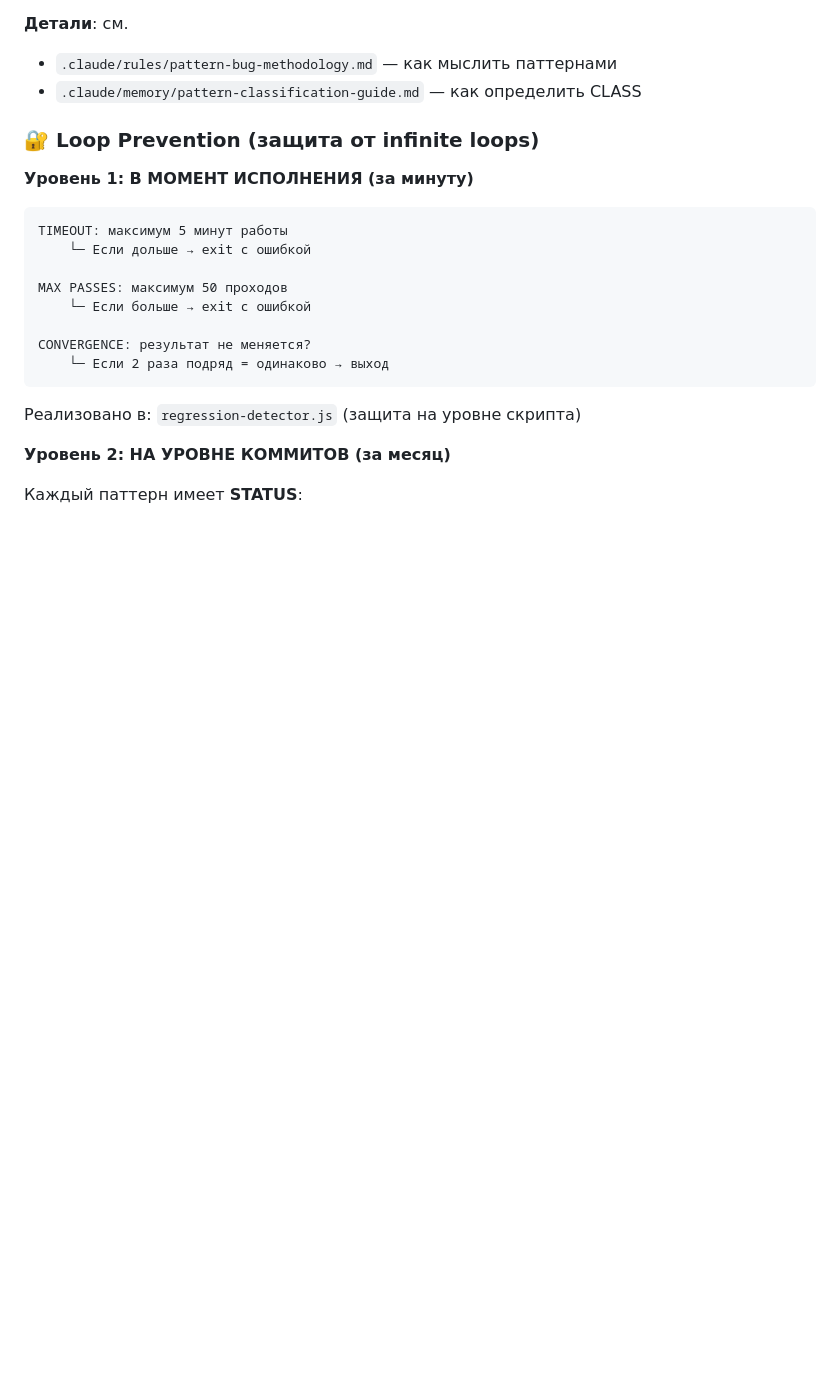
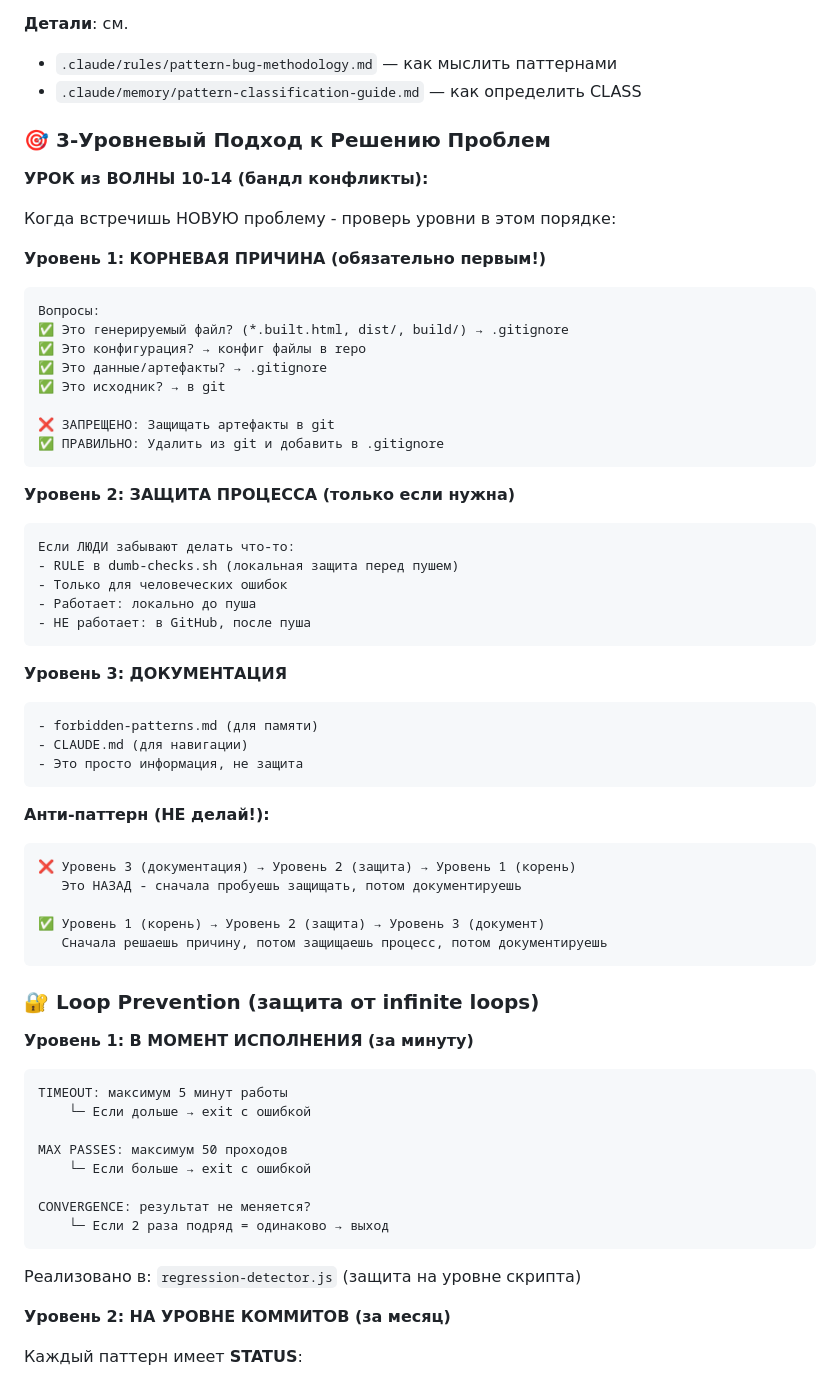
Before and after one commit to xopromo/112, a Markdown page: CLAUDE.md, the part around the change. GitHub-like rendering; blank space fills up the shorter version.

Commit message:
docs: Add lesson - 3-level problem-solving approach
УРОК из ВОЛНЫ 10-14 (бандл конфликты):

Почему потребовалось столько попыток:
1. Волна 11: Добавил RULE 16 (защита) - неправильно!
2. Волна 12: Добавил .gitattributes (конфиг) - неправильно!
3. Волна 13: Добавил .gitignore (корень) - ПРАВИЛЬНО!
4. Волна 14: Разрешил конфликт - нужно было раньше

Правильный порядок:
  Уровень 1: КОРНЕВАЯ ПРИЧИНА (всегда первым!)
    - Это артефакт? → .gitignore

  Уровень 2: ЗАЩИТА ПРОЦЕССА (если нужна)
    - Люди забывают? → RULE в dumb-checks

  Уровень 3: ДОКУМЕНТАЦИЯ (для памяти)
    - forbidden-patterns.md, CLAUDE.md

❌ НЕПРАВИЛЬНО: Защищать артефакты в git
✅ ПРАВИЛЬНО: Удалить артефакты из git

Это предотвратит бесконечные попытки в будущем.

https://claude.ai/code/session_01YScfzhFu5qFbfSxyjjCwYo

````diff
--- a/CLAUDE.md
+++ b/CLAUDE.md
@@ -87,6 +87,49 @@ bash .claude/scripts/dumb-checks.sh  # Блокирует пуш если ест
 **Детали**: см.
 - `.claude/rules/pattern-bug-methodology.md` — как мыслить паттернами
 - `.claude/memory/pattern-classification-guide.md` — как определить CLASS
+
+### 🎯 3-Уровневый Подход к Решению Проблем
+
+**УРОК из ВОЛНЫ 10-14 (бандл конфликты):**
+
+Когда встречишь НОВУЮ проблему - проверь уровни в этом порядке:
+
+**Уровень 1: КОРНЕВАЯ ПРИЧИНА (обязательно первым!)**
+```
+Вопросы:
+✅ Это генерируемый файл? (*.built.html, dist/, build/) → .gitignore
+✅ Это конфигурация? → конфиг файлы в repo
+✅ Это данные/артефакты? → .gitignore
+✅ Это исходник? → в git
+
+❌ ЗАПРЕЩЕНО: Защищать артефакты в git
+✅ ПРАВИЛЬНО: Удалить из git и добавить в .gitignore
+```
+
+**Уровень 2: ЗАЩИТА ПРОЦЕССА (только если нужна)**
+```
+Если ЛЮДИ забывают делать что-то:
+- RULE в dumb-checks.sh (локальная защита перед пушем)
+- Только для человеческих ошибок
+- Работает: локально до пуша
+- НЕ работает: в GitHub, после пуша
+```
+
+**Уровень 3: ДОКУМЕНТАЦИЯ**
+```
+- forbidden-patterns.md (для памяти)
+- CLAUDE.md (для навигации)
+- Это просто информация, не защита
+```
+
+**Анти-паттерн (НЕ делай!):**
+```
+❌ Уровень 3 (документация) → Уровень 2 (защита) → Уровень 1 (корень)
+   Это НАЗАД - сначала пробуешь защищать, потом документируешь
+
+✅ Уровень 1 (корень) → Уровень 2 (защита) → Уровень 3 (документ)
+   Сначала решаешь причину, потом защищаешь процесс, потом документируешь
+```
 
 ### 🔐 Loop Prevention (защита от infinite loops)
 
````
